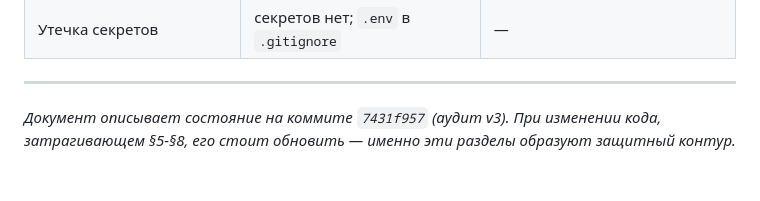
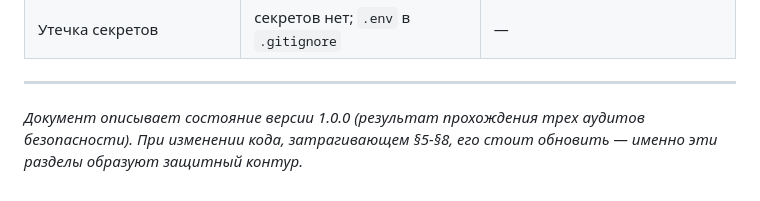
Before and after one commit to Maskedup001/cybercheck, a Markdown page: docs/architecture.md, the part around the change. GitHub-like rendering.

Commit message:
docs: update architecture version reference

```diff
--- a/docs/architecture.md
+++ b/docs/architecture.md
@@ -250,4 +250,4 @@ lastScan: Map<key, timestamp>   TTL = 10 с, чистка раз в 30 с, MAX_K
 
 ---
 
-*Документ описывает состояние на коммите `7431f957` (аудит v3). При изменении кода, затрагивающем §5-§8, его стоит обновить — именно эти разделы образуют защитный контур.*
+*Документ описывает состояние версии 1.0.0 (результат прохождения трех аудитов безопасности). При изменении кода, затрагивающем §5-§8, его стоит обновить — именно эти разделы образуют защитный контур.*
```
